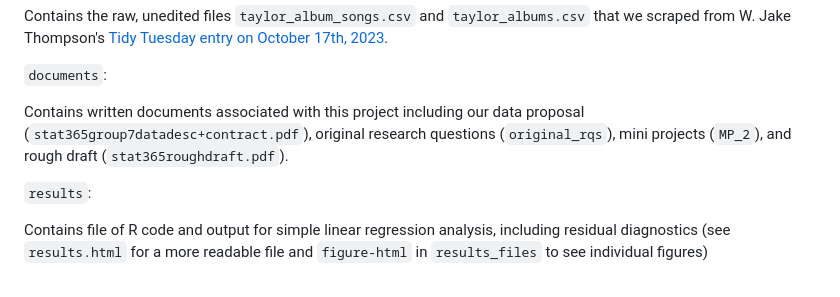
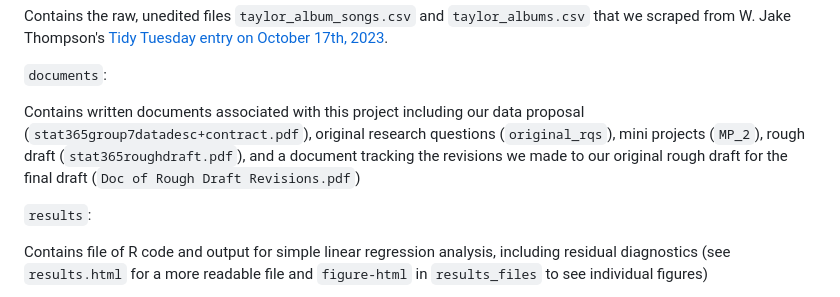
Before and after one commit to wsmithers/stat-365, a Markdown page: README.md, the part around the change. Drawn GitHub-style.

```diff
--- a/README.md
+++ b/README.md
@@ -14,7 +14,7 @@ Contains the raw, unedited files `taylor_album_songs.csv` and `taylor_albums.csv
 
 `documents`:
 
-Contains written documents associated with this project including our data proposal (`stat365group7datadesc+contract.pdf`), original research questions (`original_rqs`), mini projects (`MP_2`), and rough draft (`stat365roughdraft.pdf`).
+Contains written documents associated with this project including our data proposal (`stat365group7datadesc+contract.pdf`), original research questions (`original_rqs`), mini projects (`MP_2`), rough draft (`stat365roughdraft.pdf`), and a document tracking the revisions we made to our original rough draft for the final draft (`Doc of Rough Draft Revisions.pdf`)
 
 `results`:
 
```
